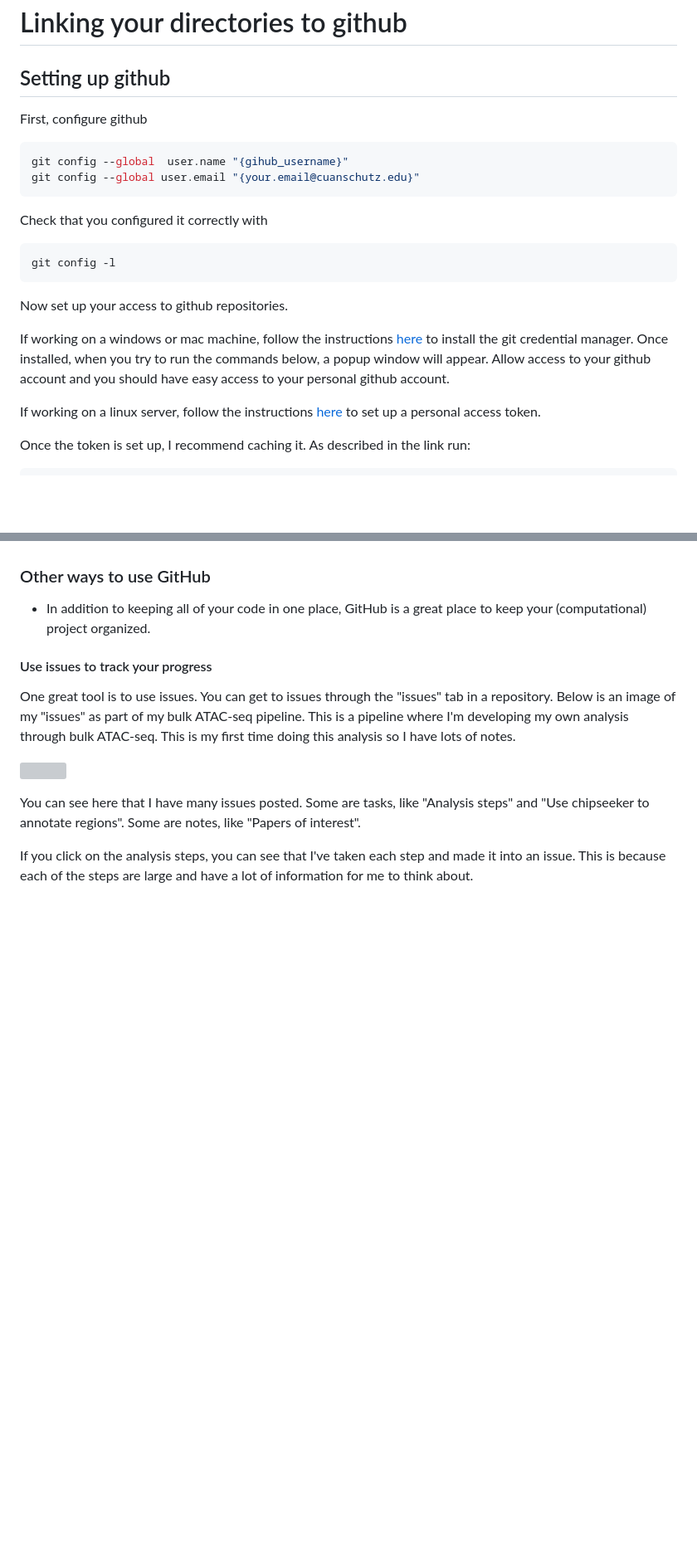
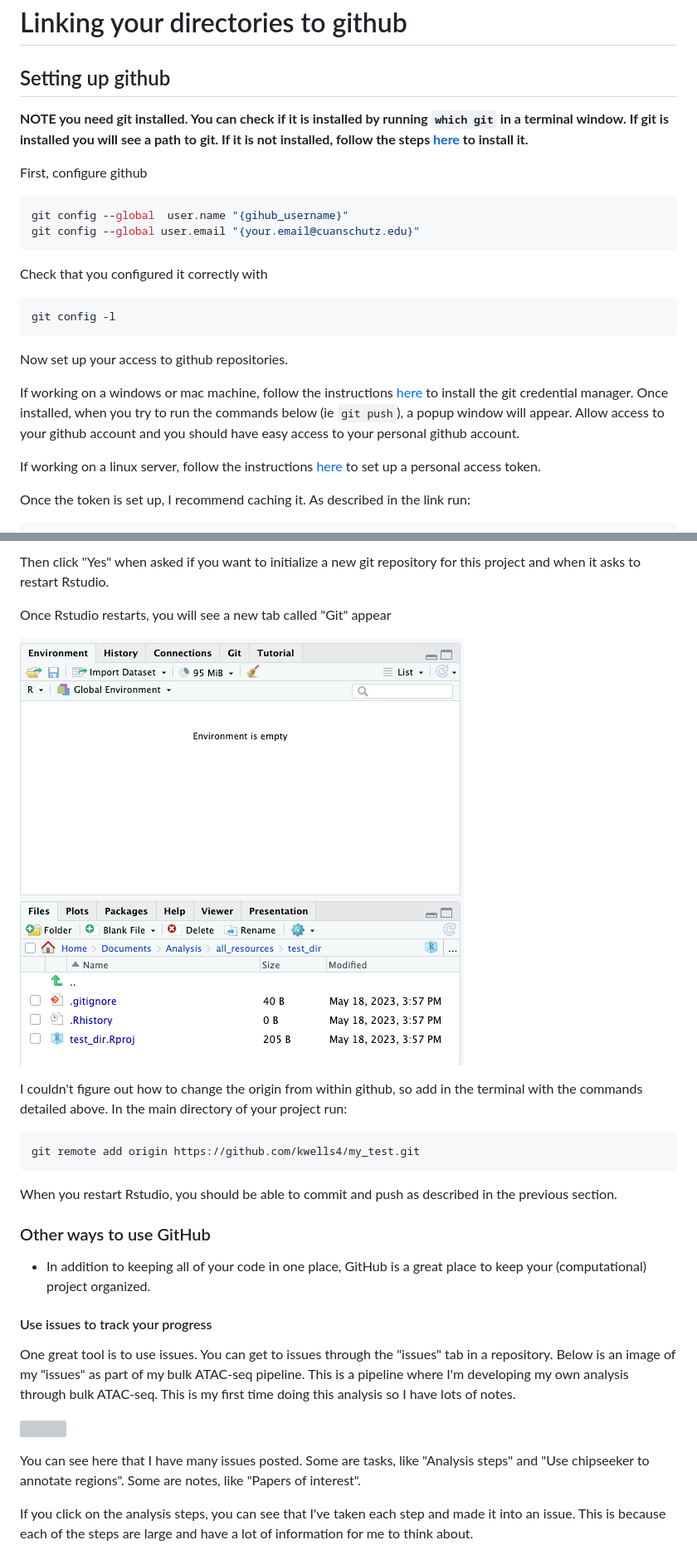
Before and after one commit to CUAnschutzBDC/Tutorials, a Markdown page: github/README.md, 2 parts joined by grey strips. Shown at 83% size. GitHub-like rendering; blank space fills up the shorter version; grey boxes are pictures that could not be loaded.

````diff
--- a/github/README.md
+++ b/github/README.md
@@ -183,6 +183,8 @@ Check out some other fun repositories
 
 ## Setting up github
 
+**NOTE you need git installed. You can check if it is installed by running `which git` in a terminal window. If git is installed you will see a path to git. If it is not installed, follow the steps [here](https://git-scm.com/book/en/v2/Getting-Started-Installing-Git) to install it.**
+
 First, configure github
 
 ```bash
@@ -198,7 +200,7 @@ git config -l
 
 Now set up your access to github repositories.
 
-If working on a windows or mac machine, follow the instructions [here](https://github.com/GitCredentialManager/git-credential-manager/blob/release/README.md) to install the git credential manager. Once installed, when you try to run the commands below, a popup window will appear. Allow access to your github account and you should have easy access to your personal github account.
+If working on a windows or mac machine, follow the instructions [here](https://github.com/GitCredentialManager/git-credential-manager/blob/release/README.md) to install the git credential manager. Once installed, when you try to run the commands below (ie `git push`), a popup window will appear. Allow access to your github account and you should have easy access to your personal github account.
 
 If working on a linux server, follow the instructions [here](https://www.edgoad.com/2021/02/using-personal-access-tokens-with-git-and-github.html) to set up a personal access token.
 
@@ -492,3 +500,16 @@ There are several things I keep in mind while keeping everything up to date
+Then click "Yes" when asked if you want to initialize a new git repository for this project and when it asks to restart Rstudio.
+
+Once Rstudio restarts, you will see a new tab called "Git" appear
+
+![](images/git_appears.png)
+
+I couldn't figure out how to change the origin from within github, so add in the terminal with the commands detailed above. In the main directory of your project run:
+
+```bash
+git remote add origin https://github.com/kwells4/my_test.git
+```
+
+When you restart Rstudio, you should be able to commit and push as described in the previous section.
 
 ### Other ways to use GitHub
 
````
Also changed, not shown: other parts of github/README.md (+46 -40 lines).
